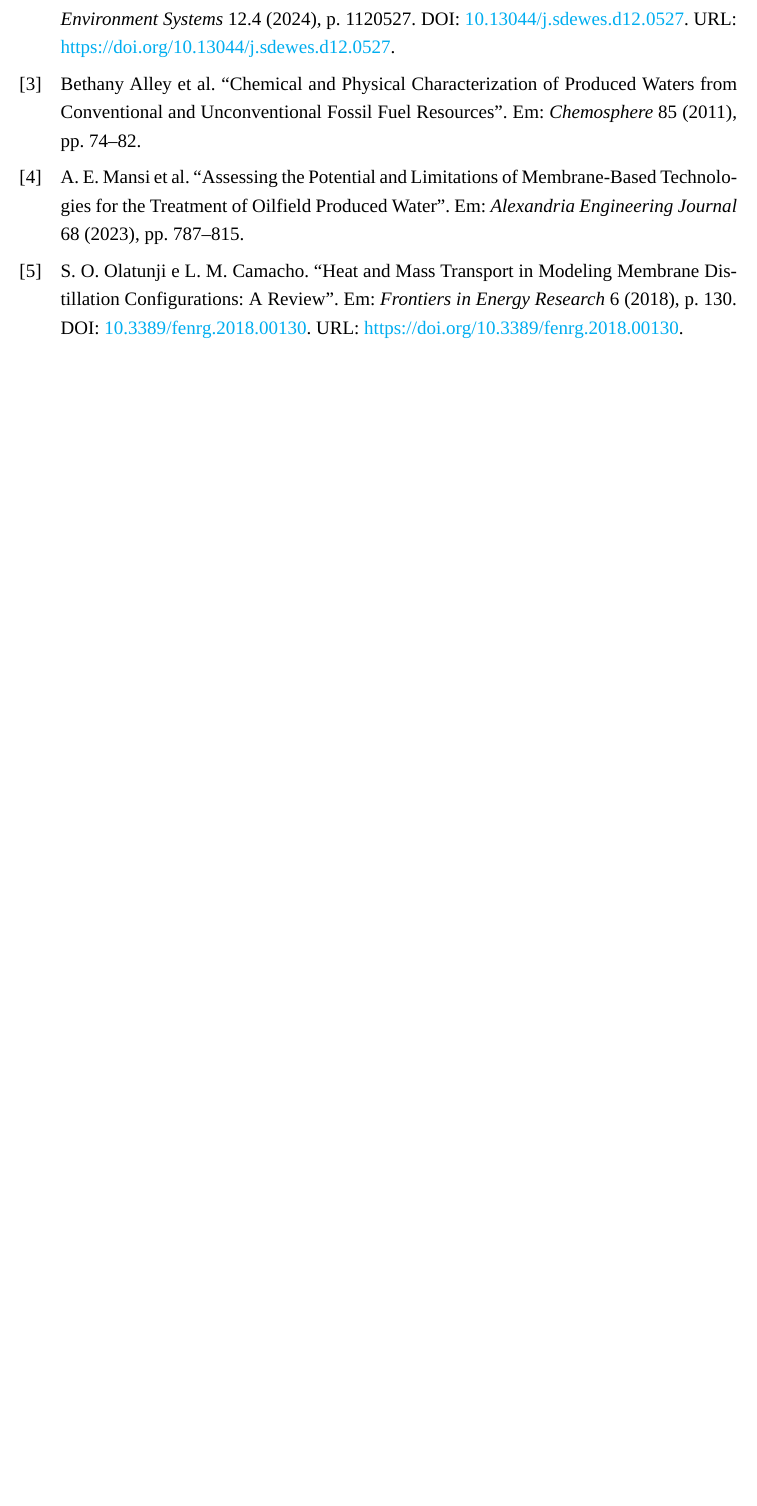
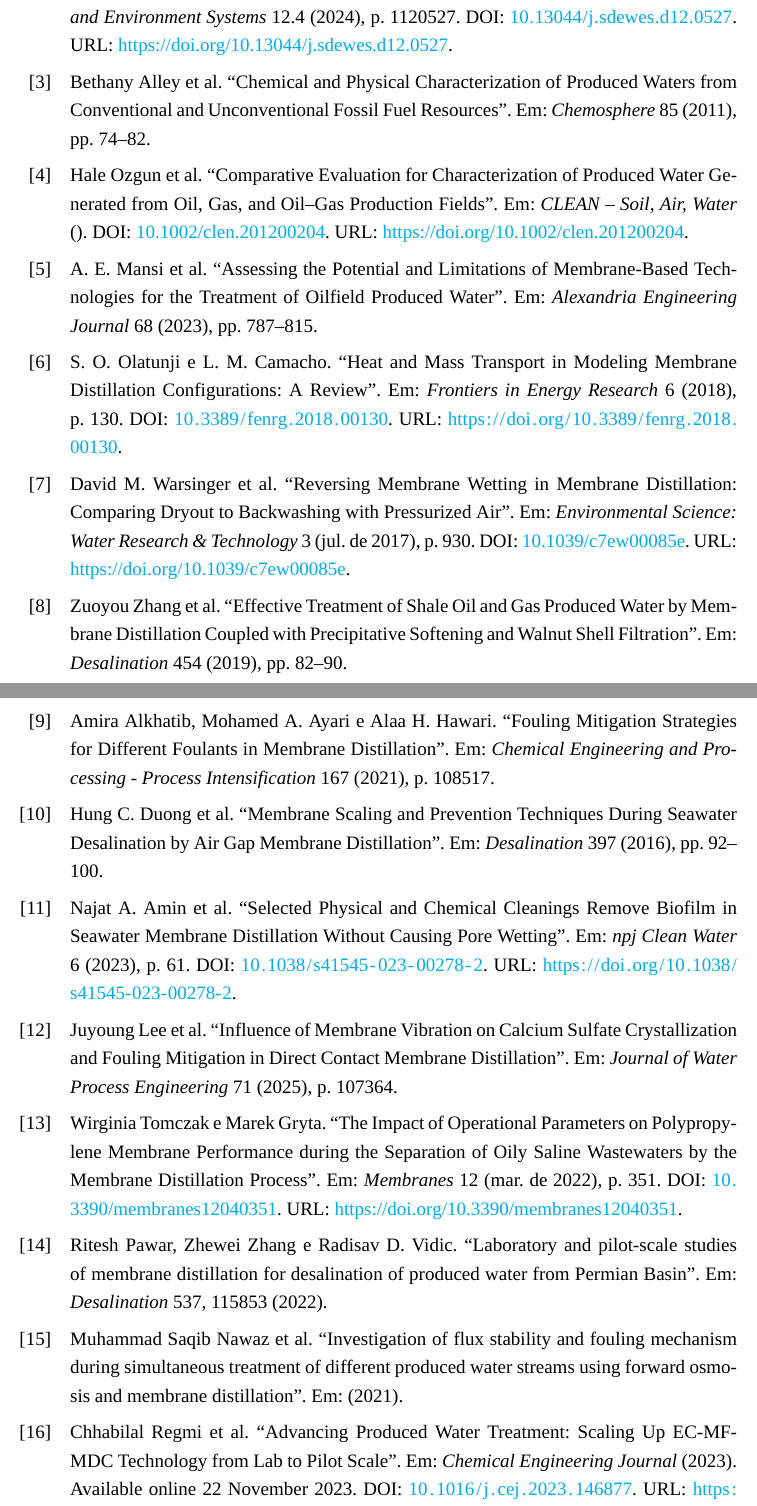
Before and after one commit to antoniovsc-w/proposta_doutorado, a LaTeX document (main.tex, which reads referencias.bib): part of page 4 of 4 before the commit and two parts of pages 4 and 5 of 6 after it, the two joined at a grey line, cut so that both start at the same text, the shorter picture padded with empty space. Compiled offline with XeLaTeX; a missing font is replaced by an installed copy or a similar font.

Commit message:
att25-11.2

```diff
--- a/referencias.bib
+++ b/referencias.bib
@@ -427,0 +432,6 @@
+                 distillation for desalination of produced water
+                 from Permian Basin},
+    journal   = {Desalination},
+    year      = {2022},
+    volume    = {537},
+    eid       = {115853},
@@ -427,0 +446,5 @@
+    title  = {Investigation of flux stability and fouling
+              mechanism during simultaneous treatment of
+              different produced water streams using forward
+              osmosis and membrane distillation},
+    year   = {2021}
@@ -427,0 +457,3 @@
+  year      = {2022},
+  volume    = {2},
+  number    = {6},
@@ -427,0 +464,24 @@
+  url       = {https://doi.org/10.1021/acsestwater.1c00496}
+}
+
+@article{Pawar2022AGMD,
+  title   = {Laboratory and pilot-scale studies of membrane distillation for desalination of produced water from Permian Basin},
+  author  = {Pawar, Ritesh and Zhang, Zhewei and Vidic, Radisav D.},
+  journal = {Desalination},
+  volume  = {537},
+  pages   = {115853},
+  year    = {2022},
+  doi     = {10.1016/j.desal.2022.115853},
+  url     = {https://doi.org/10.1016/j.desal.2022.115853}
+}
+
+@article{Regmi2023ProducedWater,
+  author    = {Regmi, Chhabilal and Thamaraiselvan, Chidambaram and Jebur, Mahmood and Qian, Xianghong and Wickramasinghe, Ranil},
+  title     = {Advancing Produced Water Treatment: Scaling Up {EC-MF-MDC} Technology from Lab to Pilot Scale},
+  journal   = {Chemical Engineering Journal},
+  year      = {2023},
+  doi       = {10.1016/j.cej.2023.146877},
+  publisher = {Elsevier},
+  url       = {https://doi.org/10.1016/j.cej.2023.146877},
+  note      = {Available online 22 November 2023}
+}
```
Also changed, not shown: main.tex (+9 -9 lines), main.bbl, main.pdf, referencias.bib (22 more changed lines), 6 other files.
